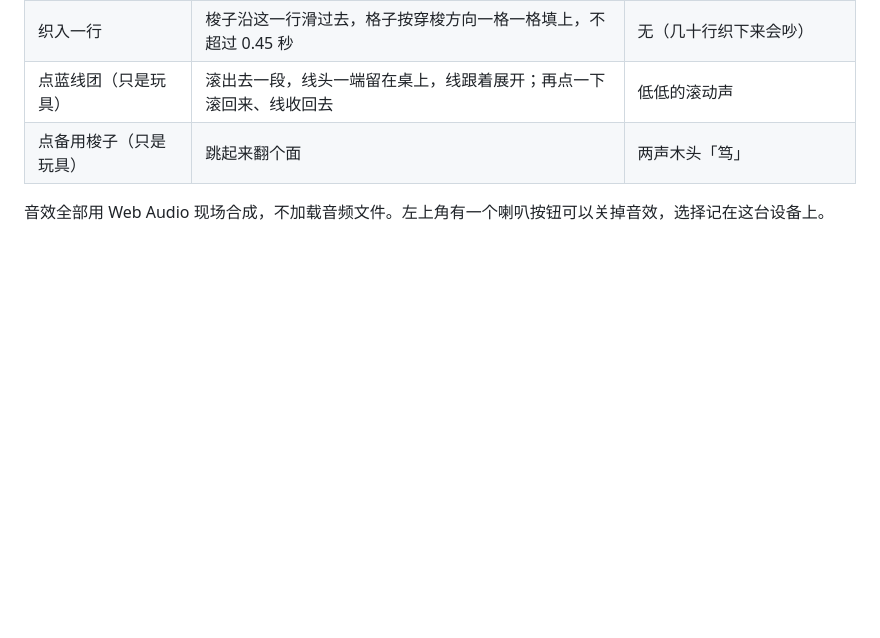
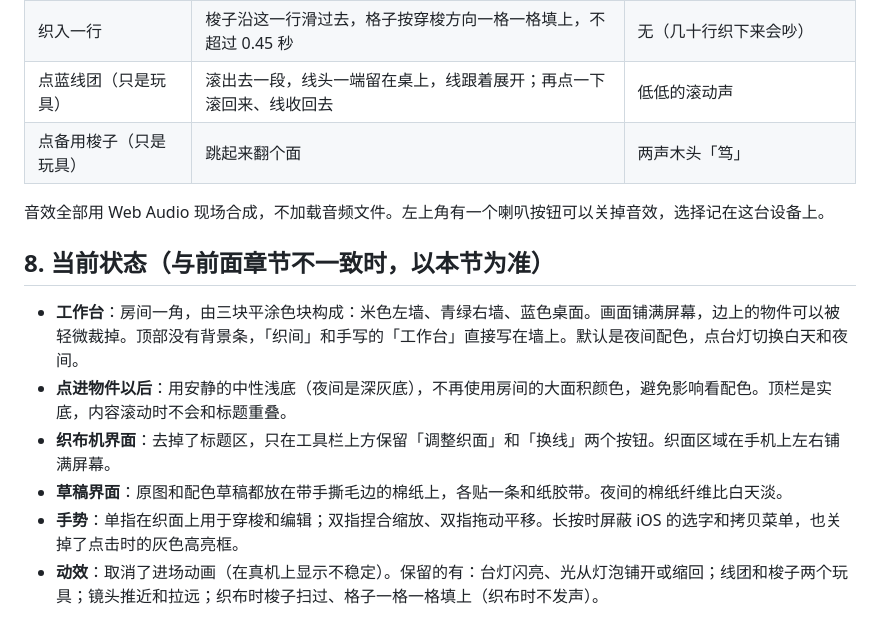
Before and after one commit to MAOGUNJIANPAN/layered-collage-plugin, a Markdown page: zhijian-visual/README.md, the part around the change. Drawn GitHub-style; blank space fills up the shorter version.

Commit message:
织间: document the current visual state
Co-Authored-By: Claude Opus 5.5 <noreply@anthropic.com>
Claude-Session: https://claude.ai/code/session_01AhQESRDjsPYqaSeEZEPcUo

```diff
--- a/zhijian-visual/README.md
+++ b/zhijian-visual/README.md
@@ -110,3 +110,12 @@
 | 点备用梭子（只是玩具） | 跳起来翻个面 | 两声木头「笃」 |
 
 音效全部用 Web Audio 现场合成，不加载音频文件。左上角有一个喇叭按钮可以关掉音效，选择记在这台设备上。
+
+## 8. 当前状态（与前面章节不一致时，以本节为准）
+
+- **工作台**：房间一角，由三块平涂色块构成：米色左墙、青绿右墙、蓝色桌面。画面铺满屏幕，边上的物件可以被轻微裁掉。顶部没有背景条，「织间」和手写的「工作台」直接写在墙上。默认是夜间配色，点台灯切换白天和夜间。
+- **点进物件以后**：用安静的中性浅底（夜间是深灰底），不再使用房间的大面积颜色，避免影响看配色。顶栏是实底，内容滚动时不会和标题重叠。
+- **织布机界面**：去掉了标题区，只在工具栏上方保留「调整织面」和「换线」两个按钮。织面区域在手机上左右铺满屏幕。
+- **草稿界面**：原图和配色草稿都放在带手撕毛边的棉纸上，各贴一条和纸胶带。夜间的棉纸纤维比白天淡。
+- **手势**：单指在织面上用于穿梭和编辑；双指捏合缩放、双指拖动平移。长按时屏蔽 iOS 的选字和拷贝菜单，也关掉了点击时的灰色高亮框。
+- **动效**：取消了进场动画（在真机上显示不稳定）。保留的有：台灯闪亮、光从灯泡铺开或缩回；线团和梭子两个玩具；镜头推近和拉远；织布时梭子扫过、格子一格一格填上（织布时不发声）。
```
